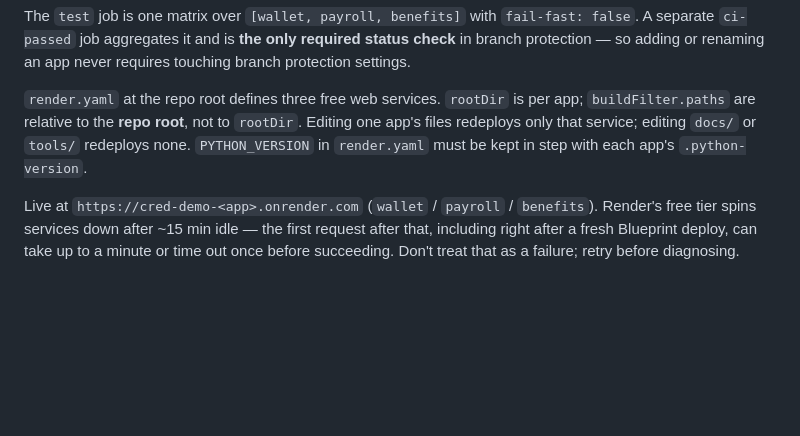
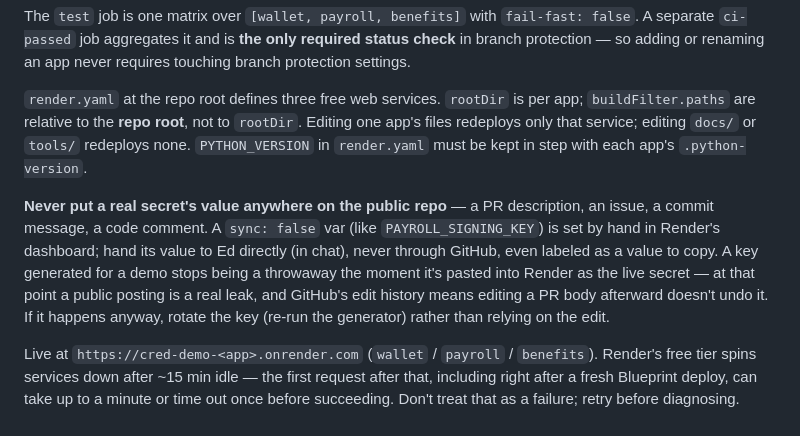
Before and after one commit to edmullen/credentials-demo, a Markdown page: CLAUDE.md, the part around the change. Drawn GitHub-style; blank space fills up the shorter version.

Commit message:
Document: never post a real secret's value on the public repo
PR #96 put PAYROLL_SIGNING_KEY's private value in its description
before rotation; the rule going forward is to hand secret values to
Ed directly in chat, never through GitHub.

Refs #19

Co-Authored-By: Claude Sonnet 5 <noreply@anthropic.com>

```diff
--- a/CLAUDE.md
+++ b/CLAUDE.md
@@ -135,6 +135,14 @@ protection — so adding or renaming an app never requires touching branch prote
 redeploys only that service; editing `docs/` or `tools/` redeploys none. `PYTHON_VERSION`
 in `render.yaml` must be kept in step with each app's `.python-version`.
 
+**Never put a real secret's value anywhere on the public repo** — a PR description, an issue, a
+commit message, a code comment. A `sync: false` var (like `PAYROLL_SIGNING_KEY`) is set by hand
+in Render's dashboard; hand its value to Ed directly (in chat), never through GitHub, even
+labeled as a value to copy. A key generated for a demo stops being a throwaway the moment it's
+pasted into Render as the live secret — at that point a public posting is a real leak, and
+GitHub's edit history means editing a PR body afterward doesn't undo it. If it happens anyway,
+rotate the key (re-run the generator) rather than relying on the edit.
+
 Live at `https://cred-demo-<app>.onrender.com` (`wallet` / `payroll` / `benefits`). Render's
 free tier spins services down after ~15 min idle — the first request after that, including
 right after a fresh Blueprint deploy, can take up to a minute or time out once before
```
